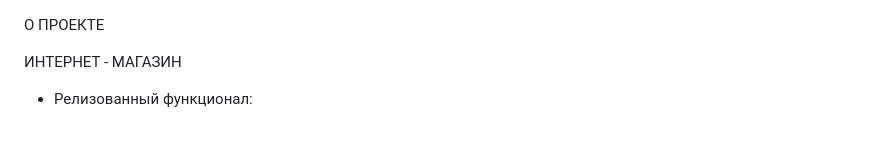
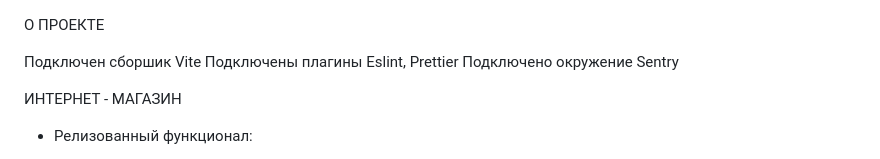
Before and after one commit to maaloznal/Fake-Store, a Markdown page: README.MD, the part around the change. GitHub-like rendering; blank space fills up the shorter version.

Commit message:
Завершено

```diff
--- a/README.MD
+++ b/README.MD
@@ -1,6 +1,8 @@
 О ПРОЕКТЕ
 
-
+Подключен сборшик Vite
+Подключены плагины Eslint, Prettier
+Подключено окружение Sentry
 
 ИНТЕРНЕТ - МАГАЗИН
 
```
